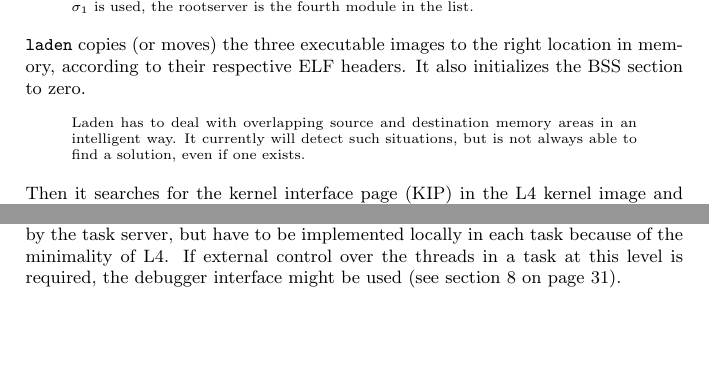
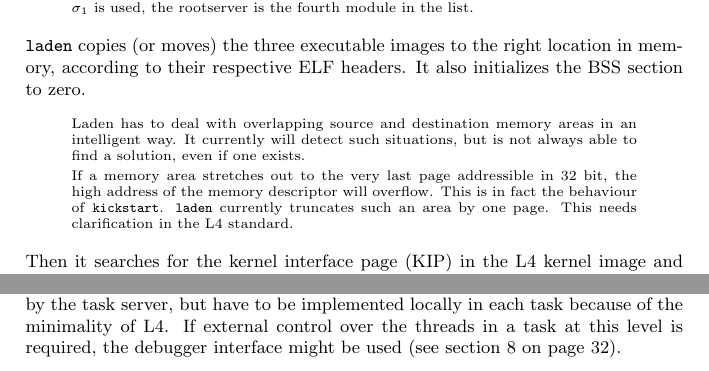
Before and after one commit to OldRepoPreservation/viengoos, a LaTeX document (doc/hurd-on-l4.tex): two parts of pages 5 and 22 of 38 before the commit and two parts of pages 5 and 23 of 39 after it, joined at a grey line, cut so that both start at the same text, the shorter picture padded with empty space. Compiled offline with pdfLaTeX.

Commit message:
Document problem with high address of memdesc overflowing.

```diff
--- a/doc/hurd-on-l4.tex
+++ b/doc/hurd-on-l4.tex
@@ -127,6 +127,12 @@ It also initializes the BSS section to zero.
   areas in an intelligent way.  It currently will detect such
   situations, but is not always able to find a solution, even if one
   exists.
+
+  If a memory area stretches out to the very last page addressible in
+  32 bit, the high address of the memory descriptor will overflow.
+  This is in fact the behaviour of \texttt{kickstart}.  \texttt{laden}
+  currently truncates such an area by one page.  This needs
+  clarification in the L4 standard.
 \end{comment}
 
 Then it searches for the kernel interface page (KIP) in the L4 kernel
```
